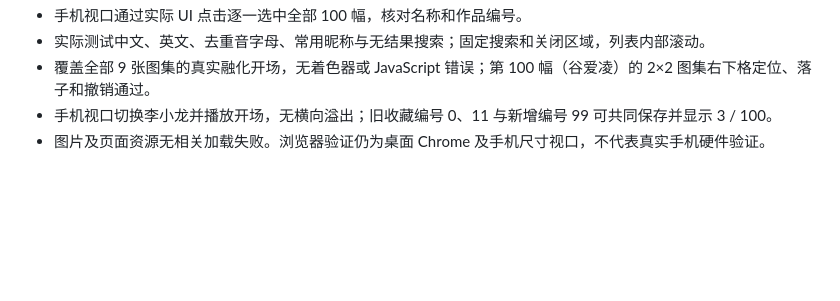
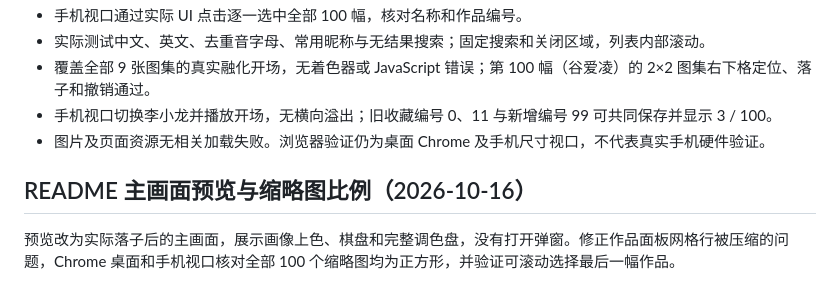
Before and after one commit to Jdb156158/CelebrityMatch-3, a Markdown page: docs/verification.md, the part around the change. GitHub-like rendering; blank space fills up the shorter version.

```diff
--- a/docs/verification.md
+++ b/docs/verification.md
@@ -49,3 +49,7 @@ Chrome 桌面自动化，通过实际点击操作完成作品；确认完整聚
 - 覆盖全部 9 张图集的真实融化开场，无着色器或 JavaScript 错误；第 100 幅（谷爱凌）的 2×2 图集右下格定位、落子和撤销通过。
 - 手机视口切换李小龙并播放开场，无横向溢出；旧收藏编号 0、11 与新增编号 99 可共同保存并显示 3 / 100。
 - 图片及页面资源无相关加载失败。浏览器验证仍为桌面 Chrome 及手机尺寸视口，不代表真实手机硬件验证。
+
+## README 主画面预览与缩略图比例（2026-10-16）
+
+预览改为实际落子后的主画面，展示画像上色、棋盘和完整调色盘，没有打开弹窗。修正作品面板网格行被压缩的问题，Chrome 桌面和手机视口核对全部 100 个缩略图均为正方形，并验证可滚动选择最后一幅作品。
```
Also changed, not shown: README.md (+1 -1 lines), docs/screenshots/collection-100.png (deleted), docs/screenshots/gameplay-preview.png (added), 1 other file.
